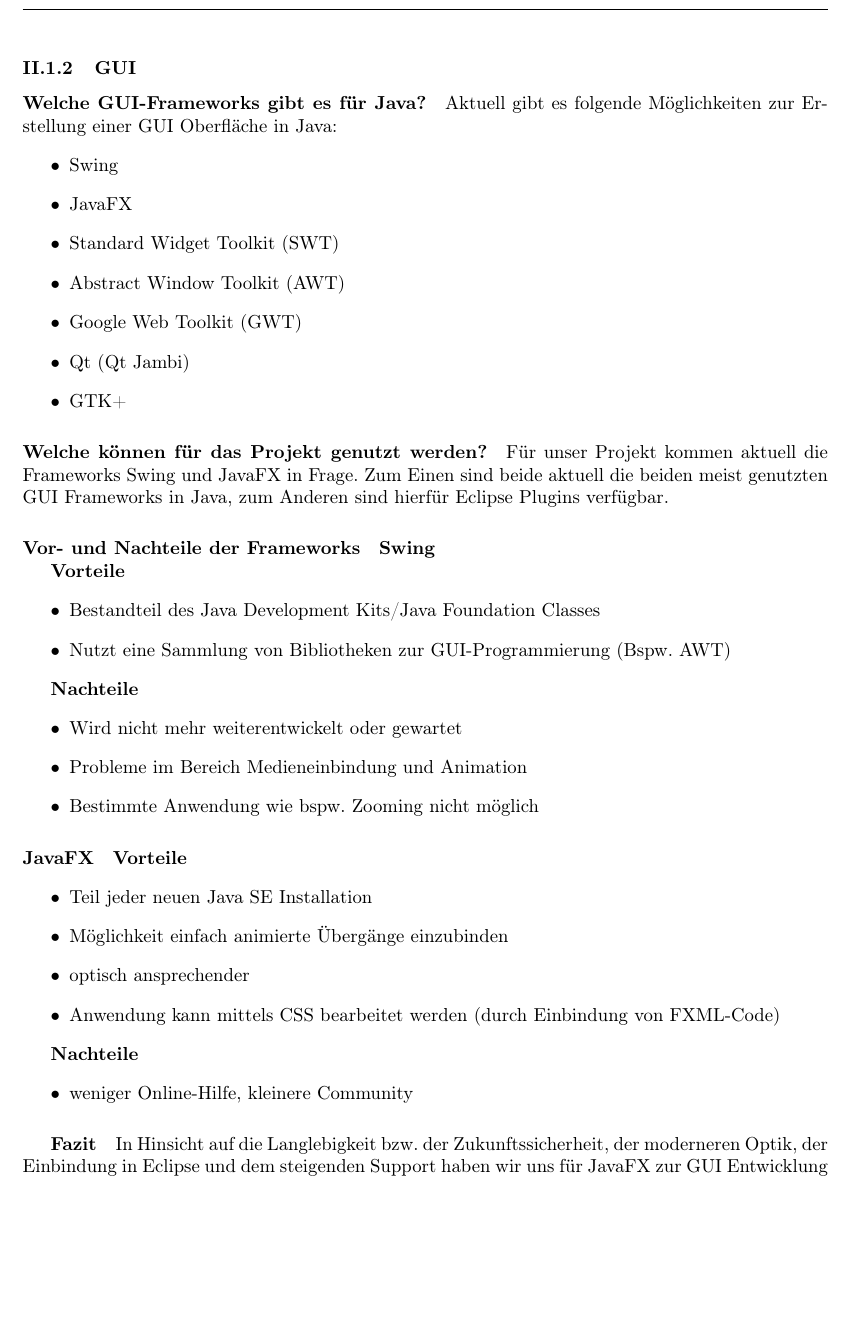
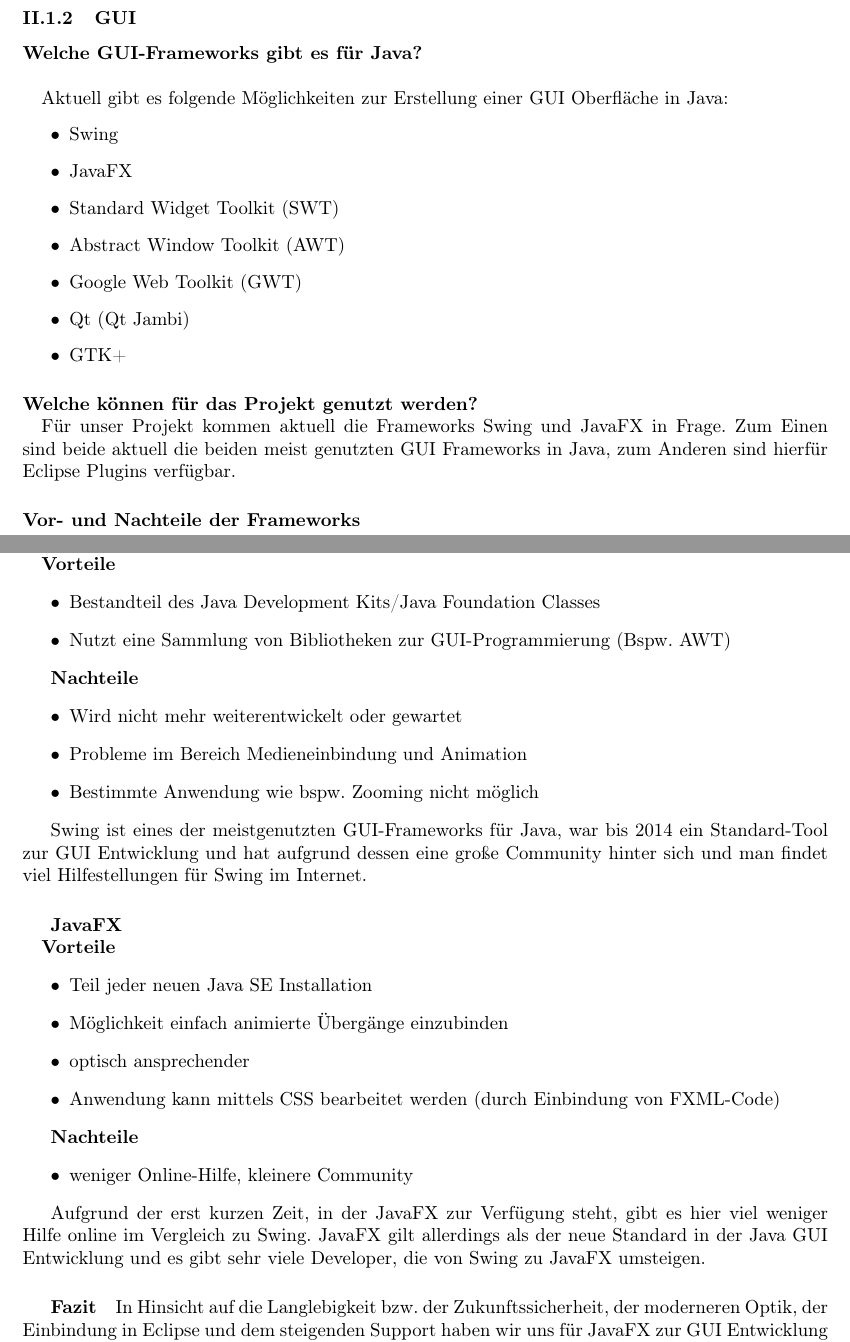
Before and after one commit to coffeemore/puml, a LaTeX document (documentation/projektdokumentation.tex, which reads documentation/TechRecherche/GUI.tex): part of page 11 of 21 before the commit and two parts of pages 10 and 11 of 21 after it, the two joined at a grey line, cut so that both start at the same text, the shorter picture padded with empty space. Compiled offline with pdfLaTeX.

Commit message:
GUI.tex aktualisiert

```diff
--- a/documentation/TechRecherche/GUI.tex
+++ b/documentation/TechRecherche/GUI.tex
@@ -1,6 +1,6 @@
 \nsecbegin{GUI}
 
-\nsecbegin{Welche GUI-Frameworks gibt es für Java?}
+\nsecbegin{Welche GUI-Frameworks gibt es für Java?\\[12pt]}
 Aktuell gibt es folgende Möglichkeiten zur Erstellung einer GUI Oberfläche in Java:
  \begin{itemize}
 	\item Swing
@@ -11,15 +11,15 @@
 	\item Qt (Qt Jambi)
 	\item GTK+
 \end{itemize}
-\nsecend
+\nsecend %{Welche GUI-Frameworks gibt es für Java?}
 
-\nsecbegin{Welche können für das Projekt genutzt werden?}
+\nsecbegin{Welche können für das Projekt genutzt werden?\\}
 Für unser Projekt kommen aktuell die Frameworks Swing und JavaFX in Frage. Zum Einen sind beide aktuell die beiden meist genutzten GUI Frameworks in Java, zum Anderen sind hierfür Eclipse Plugins verfügbar.
-\nsecend
+\nsecend %{Welche können für das Projekt genutzt werden?}
 
 \nsecbegin{Vor- und Nachteile der Frameworks}
 
-\textbf{Swing}
+\nsecbegin{Swing\\}
 
 \textbf{Vorteile}
 \begin{itemize}
@@ -35,14 +35,11 @@
 	\item Bestimmte Anwendung wie bspw. Zooming nicht möglich
 \end{itemize}
 
+Swing ist eines der meistgenutzten GUI-Frameworks für Java, war bis 2014 ein Standard-Tool zur GUI Entwicklung und hat aufgrund dessen eine große Community hinter sich und man findet viel Hilfestellungen für Swing im Internet.
 
+\nsecend %{Swing}
 
-%\begin{info}
-	%Swing ist eines der meistgenutzten GUI-Frameworks für Java, war bis 2014 ein Standard-Tool zur GUI Entwicklung und hat aufgrund dessen eine große Community hinter sich und man findet viel Hilfestellungen für Swing im Internet.
-%\end{info}
-\nsecend %{Vor- und Nachteile der Frameworks}
-
-\nsecbegin{JavaFX}
+\nsecbegin{JavaFX\\}
 
 \textbf{Vorteile}
 \begin{itemize}
@@ -59,15 +56,13 @@
 \end{itemize}
 
 
-%\begin{info}
-	%Aufgrund der erst kurzen Zeit, in der JavaFX zur Verfügung steht, gibt es hier viel weniger Hilfe online im Vergleich zu Swing. JavaFX gilt allerdings als der neue Standard in der Java GUI Entwicklung und es gibt sehr viele Developer, die von Swing zu JavaFX umsteigen.
-%\end{info}
+Aufgrund der erst kurzen Zeit, in der JavaFX zur Verfügung steht, gibt es hier viel weniger Hilfe online im Vergleich zu Swing. JavaFX gilt allerdings als der neue Standard in der Java GUI Entwicklung und es gibt sehr viele Developer, die von Swing zu JavaFX umsteigen.
 
+\nsecend %{JavaFX}
 
 \nsecbegin{Fazit}
 
 In Hinsicht auf die Langlebigkeit bzw. der Zukunftssicherheit, der moderneren Optik, der Einbindung in Eclipse und dem steigenden Support haben wir uns für JavaFX zur GUI Entwicklung in unserem Projekt entschieden.
 
-\nsecend
-\nsecend %{JavaFX}
+\nsecend %{Fazit}
 \nsecend %{GUI}
```
Also changed, not shown: documentation/projektdokumentation.pdf.
